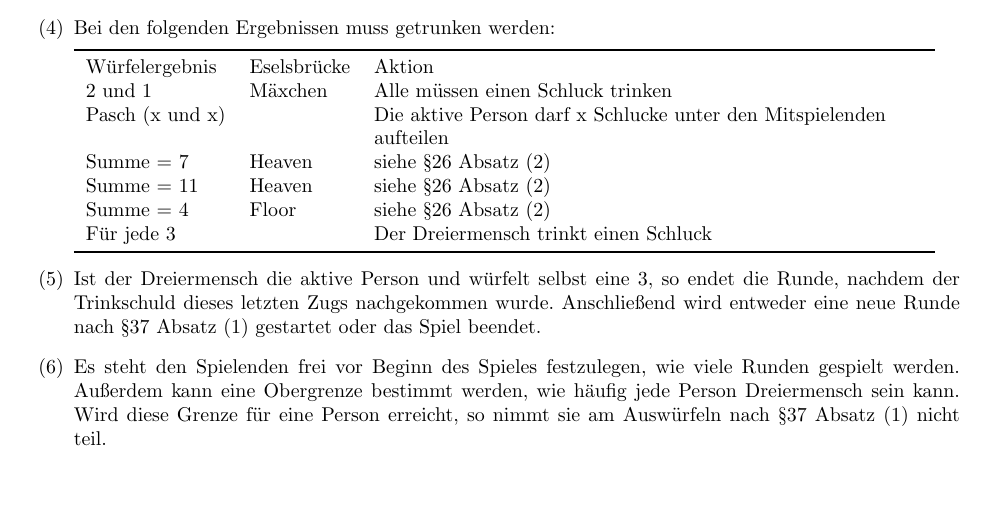
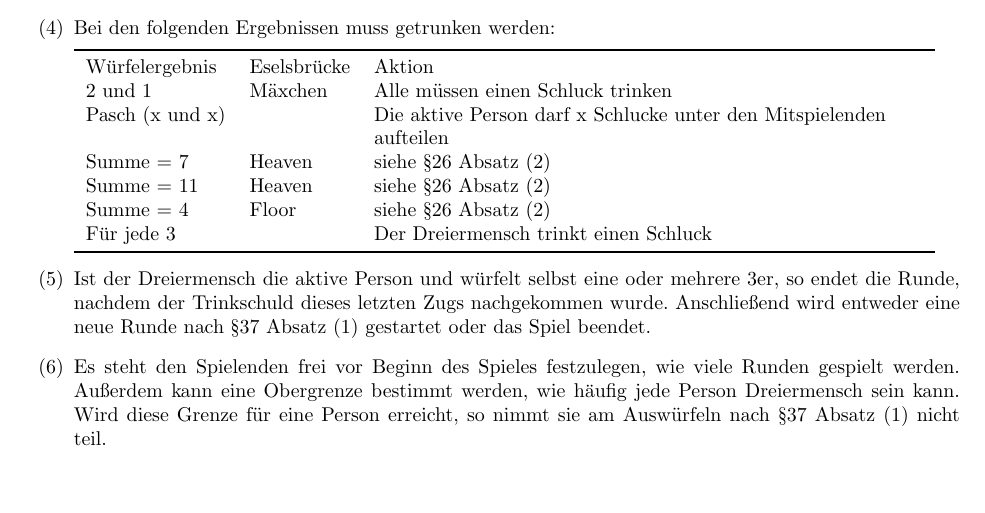
Before and after one commit to 0fen34/ATB, a LaTeX document (ATB.tex, which reads Content/Dreiermensch.tex): part of page 22 of 23, cut so that both start at the same text. Compiled offline with pdfLaTeX.

Commit message:
Dreiermensch facelift

```diff
--- a/Content/Dreiermensch.tex
+++ b/Content/Dreiermensch.tex
@@ -44,7 +44,7 @@
 	\end{tabulary}
 
 	\item
-	Ist der Dreiermensch die aktive Person und würfelt selbst eine 3, so endet die Runde, nachdem der Trinkschuld dieses letzten Zugs nachgekommen wurde.
+	Ist der Dreiermensch die aktive Person und würfelt selbst eine oder mehrere 3er, so endet die Runde, nachdem der Trinkschuld dieses letzten Zugs nachgekommen wurde.
 	Anschließend wird entweder eine neue Runde nach~\ref{Dreiermensch:Spielablauf:NeueRunde} gestartet oder das Spiel beendet.
 
 	\item
```
